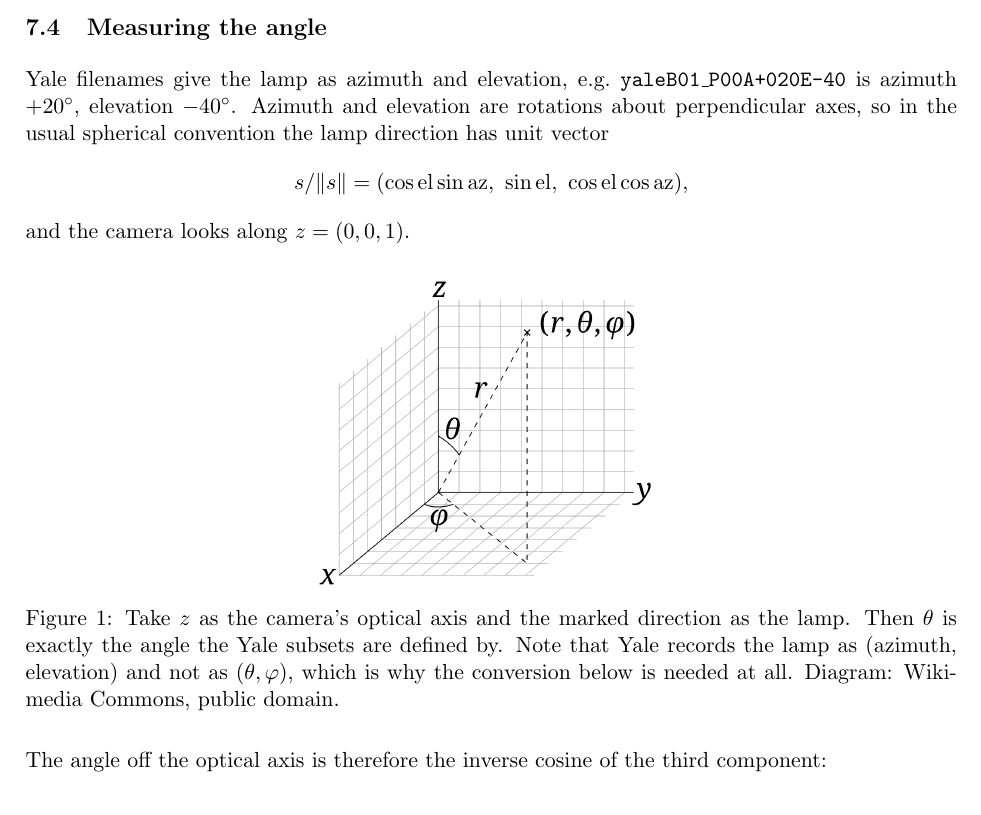
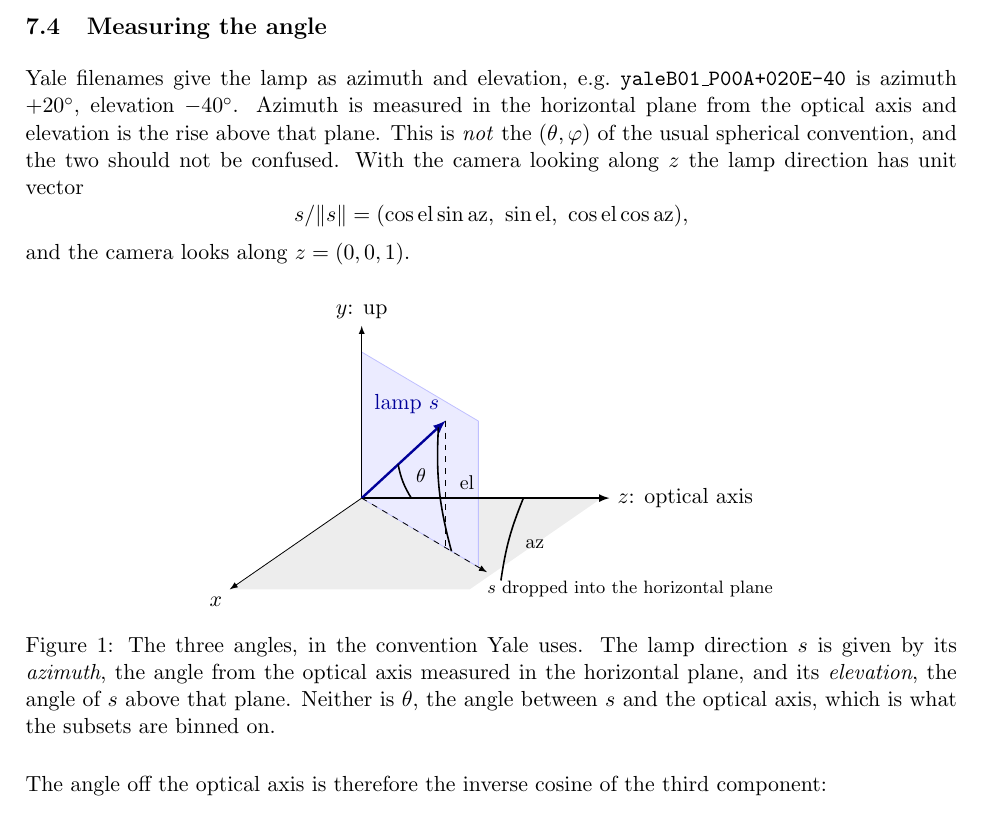
Before and after one commit to qascade/eigenfaces-vs-fisherfaces, a LaTeX document (sk/study_guide.tex): part of page 8 of 16, cut so that both start at the same text. The pictures show the PDF file sk/study_guide.pdf that the author committed with the source.

Commit message:
Replace the stock angle image with a drawn one; move the theory to Section 2
The Wikimedia diagram labelled the usual spherical (theta, phi) and so
marked neither azimuth nor elevation, which are what Yale actually
records. It is replaced by a TikZ figure drawn for this convention: the
horizontal plane with the optical axis, the vertical plane containing
the lamp, and all three angles marked, az in the horizontal plane, el
above it, theta between the lamp and the axis. figures/angle_spherical.png
removed; tikz added to both preambles.

The notation it clashed with is fixed too. The text called the azimuth
and elevation parameterisation "the usual spherical convention", which it
is not. Both documents now say so explicitly and warn against confusing
the two, and theta is defined once as the angle off the optical axis.

The theory moved out of the experiment section into Section 2, "The
mathematics", where the rest of the theory is: the Lambertian model, the
<=3-dimensional illumination subspace and what it justifies, where the
model breaks past about 60 degrees (previously a caveat inside E3), the
lamp unit vector and the derivation of theta. E3 now opens by pointing
at that definition and otherwise contains only the experiment.

Report 8 pages, study guide 16, both 0 errors, 0 overfull, no em dashes.

```diff
--- a/sk/study_guide.tex
+++ b/sk/study_guide.tex
@@ -352,19 +352,35 @@ error curve as if one mechanism ran through it.
 \subsection{Measuring the angle}
 Yale filenames give the lamp as azimuth and elevation, e.g.\
 \texttt{yaleB01\_P00A+020E-40} is azimuth $+20^\circ$, elevation $-40^\circ$.
-Azimuth and elevation are rotations about perpendicular axes, so in the usual
-spherical convention the lamp direction has unit vector
+Azimuth is measured in the horizontal plane from the optical axis and elevation
+is the rise above that plane. This is \emph{not} the $(\theta,\varphi)$ of the
+usual spherical convention, and the two should not be confused. With the camera
+looking along $z$ the lamp direction has unit vector
 \[ s/\|s\| = (\cos\mathrm{el}\sin\mathrm{az},\ \sin\mathrm{el},\
    \cos\mathrm{el}\cos\mathrm{az}), \]
 and the camera looks along $z=(0,0,1)$.
 
 \begin{center}
-\includegraphics[width=0.38\textwidth]{figures/angle_spherical.png}
-\captionof{figure}{Take $z$ as the camera's optical axis and the marked
-direction as the lamp. Then $\theta$ is exactly the angle the Yale subsets are
-defined by. Note that Yale records the lamp as (azimuth, elevation) and not as
-$(\theta,\varphi)$, which is why the conversion below is needed at all.
-Diagram: Wikimedia Commons, public domain.}
+\begin{tikzpicture}[>=latex,scale=0.92]
+% (X,Y,Z) -> 4.6*(Z-0.55X, Y-0.38X).  Lamp drawn at az = 40, el = 32.
+\fill[black!7] (0,0) -- (4.6,0) -- (2.07,-1.75) -- (-2.53,-1.75) -- cycle;
+\fill[blue!8] (0,0) -- (2.237,-1.323) -- (2.237,1.477) -- (0,2.8) -- cycle;
+\draw[blue!25] (0,0) -- (2.237,-1.323) -- (2.237,1.477) -- (0,2.8) -- cycle;
+\draw[->,thick] (0,0) -- (4.75,0) node[right] {$z$: optical axis};
+\draw[->] (0,0) -- (-2.53,-1.75) node[below left] {$x$};
+\draw[->] (0,0) -- (0,3.3) node[above] {$y$: up};
+\draw[->,very thick,blue!60!black] (0,0) -- (1.610,1.486) node[above left=-1pt] {lamp $s$};
+\draw[dashed] (1.610,1.486) -- (1.610,-0.952);
+\draw[->,dashed] (0,0) -- (2.40,-1.420);
+\node[font=\footnotesize,anchor=north west] at (2.26,-1.45) {$s$ dropped into the horizontal plane};
+\draw[thick] (0.95,0) to[bend left=10] (0.698,0.644);
+\node[font=\small] at (1.14,0.44) {$\theta$};
+\draw[thick] (3.10,0) to[bend right=7] (2.669,-1.579);
+\node[font=\small] at (3.32,-0.88) {$\mathrm{az}$};
+\draw[thick] (1.721,-1.018) to[bend left=9] (1.470,1.357);
+\node[font=\small] at (2.02,0.30) {$\mathrm{el}$};
+\end{tikzpicture}
+\captionof{figure}{The three angles, in the convention Yale uses. The lamp direction $s$ is given by its \emph{azimuth}, the angle from the optical axis measured in the horizontal plane, and its \emph{elevation}, the angle of $s$ above that plane. Neither is $\theta$, the angle between $s$ and the optical axis, which is what the subsets are binned on.}
 \end{center}
 
 The angle off the optical axis is therefore the inverse cosine of the third
```
Also changed, not shown: sk/report.tex (+33 -12 lines), sk/figures/angle_spherical.png (deleted), sk/report.pdf, sk/study_guide.pdf, sk/study_guide.tex (2 more changed lines).
